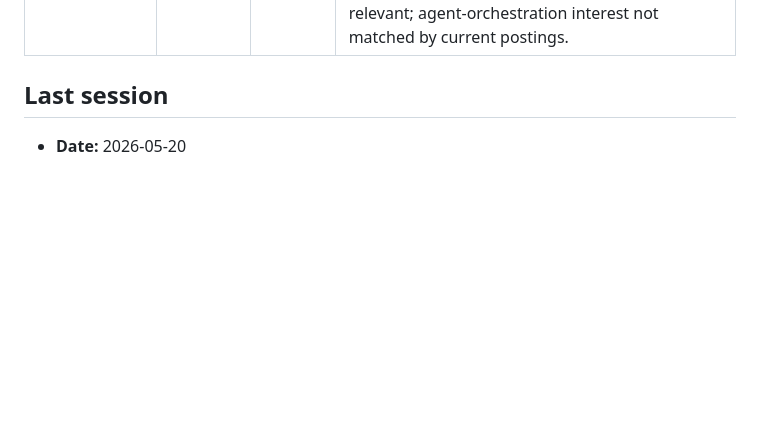
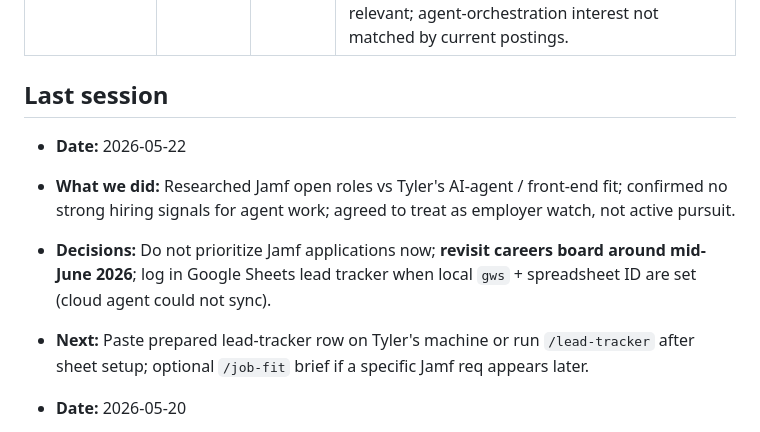
Before and after one commit to VolantTyler/AgentOS, a Markdown page: docs/CONTINUITY.md, the part around the change. Drawn GitHub-style; blank space fills up the shorter version.

Commit message:
Add 2026-05-22 last-session entry for Jamf employer watch
Co-authored-by: Tyler Stahl <tylerstahl@gmail.com>

```diff
--- a/docs/CONTINUITY.md
+++ b/docs/CONTINUITY.md
@@ -38,6 +38,11 @@ Build a **Chief-of-Staff** layer that helps Tyler (and coordinated household/wor
 
 ## Last session
 
+- **Date:** 2026-05-22
+- **What we did:** Researched Jamf open roles vs Tyler's AI-agent / front-end fit; confirmed no strong hiring signals for agent work; agreed to treat as employer watch, not active pursuit.
+- **Decisions:** Do not prioritize Jamf applications now; **revisit careers board around mid-June 2026**; log in Google Sheets lead tracker when local `gws` + spreadsheet ID are set (cloud agent could not sync).
+- **Next:** Paste prepared lead-tracker row on Tyler's machine or run `/lead-tracker` after sheet setup; optional `/job-fit` brief if a specific Jamf req appears later.
+
 - **Date:** 2026-05-20
 - **What we did:** Converted recent job-fit chat work into a durable handoff brief at [`docs/research/job-fit-certification-gaps-2026-05-20.md`](research/job-fit-certification-gaps-2026-05-20.md); researched and saved certification recommendations at [`docs/research/certification-recommendations-2026-05-20.md`](research/certification-recommendations-2026-05-20.md), including Apple retail/B2B customer-focus nuance vs evangelist-role SKIPs.
 - **Decisions:** Treat **KPMG Associate, AI Engineer** as the strongest recent near-term fit and **Google Cloud Forward Deployed Engineer I, GenAI** as a plausible stretch. Prioritize **Vertex, Agentic AI, RAG, multi-agent production, and Rutgers workflow cert** over MIT strategy-only paths for gap closure. Treat Apple-era customer/brand strengths as real for guided client-facing roles, distinct from high-travel AI evangelist JDs.
```
